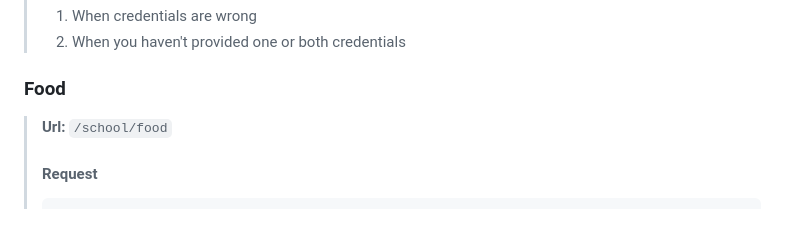
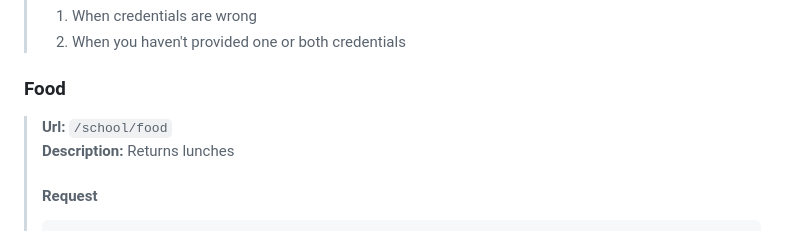
Before and after one commit to HonzaKubita/jecnaAPI, a Markdown page: DOCS.MD, the part around the change printed below. Drawn GitHub-style.

````diff
--- a/DOCS.MD
+++ b/DOCS.MD
@@ -163,7 +163,8 @@ If some other error occurred, then make a github issue.
 > 2. When you haven't provided one or both credentials
 
 ### Food
-> **Url:** `/school/food`
+> **Url:** `/school/food` <br>
+> **Description:** Returns lunches
 > #### Request
 > ```json5
 > {
````
Also changed, not shown: other parts of DOCS.MD (+12 -12 lines).
